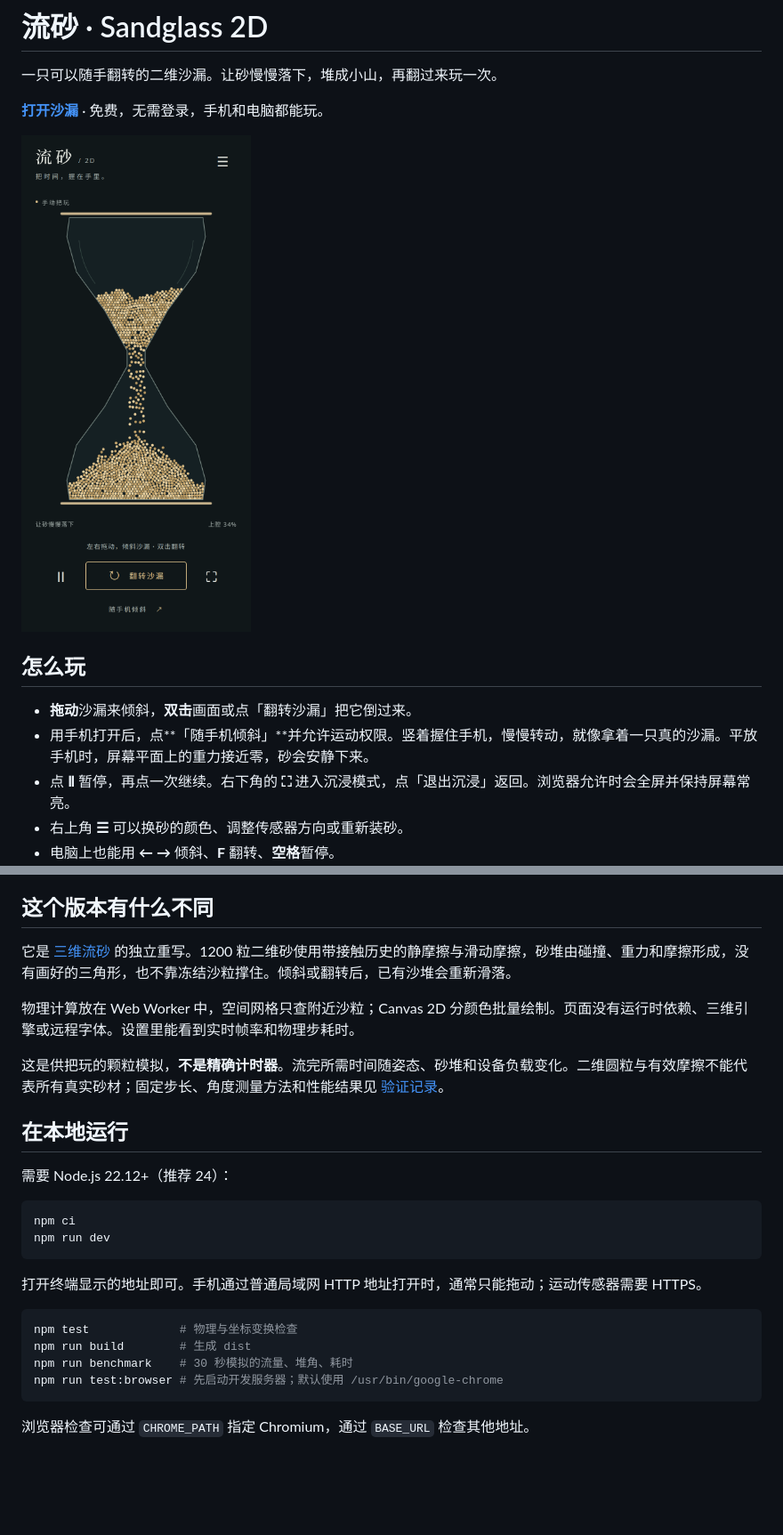
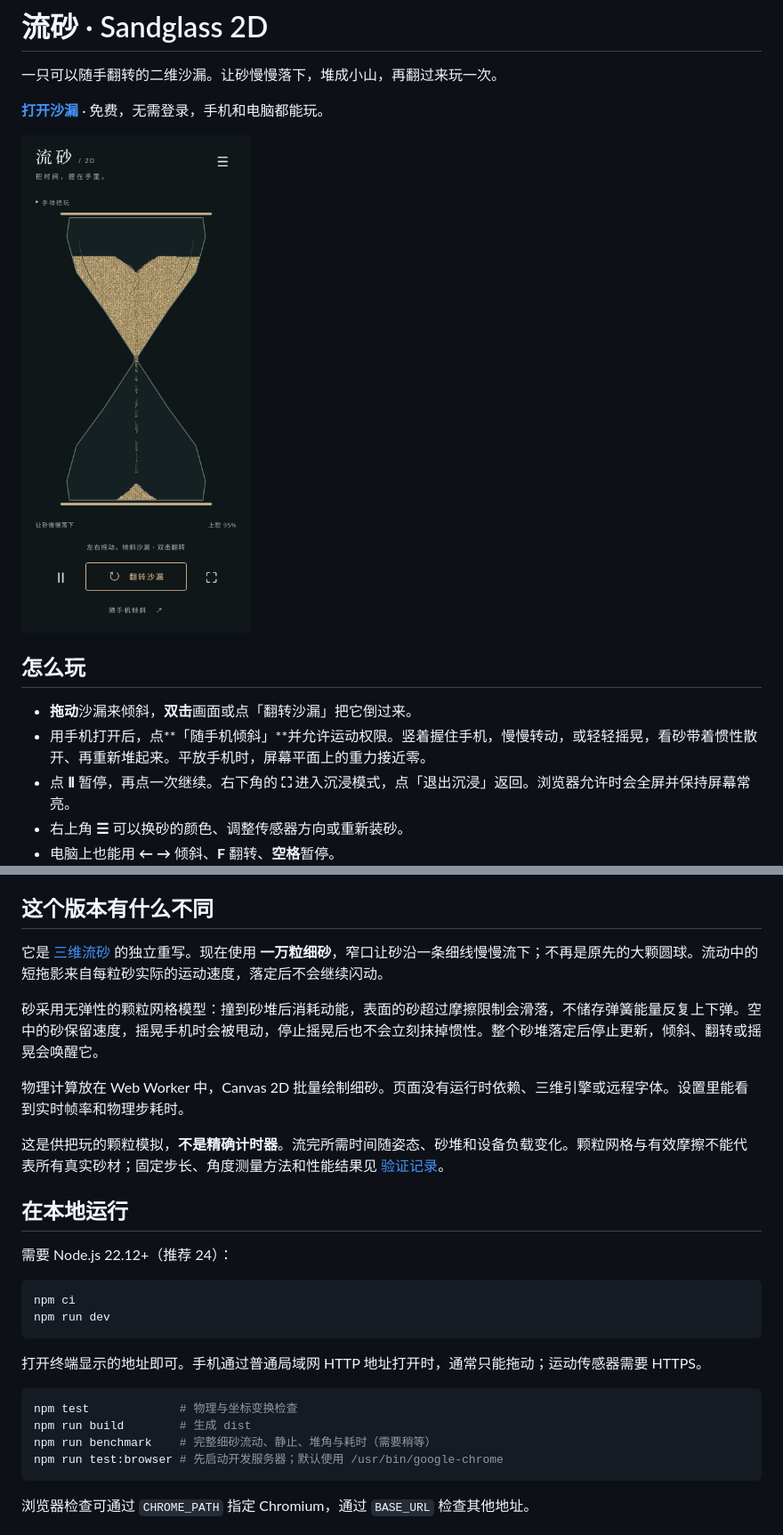
Before and after one commit to Nigh/sandglass-2d, a Markdown page: README.md, 2 parts joined by grey strips. Shown at 89% size. Rendered like a GitHub page; pictures changed too: docs/mobile.png; blank space fills up the shorter version.

````diff
--- a/README.md
+++ b/README.md
@@ -9,7 +9,7 @@
 ## 怎么玩
 
 - **拖动**沙漏来倾斜，**双击**画面或点「翻转沙漏」把它倒过来。
-- 用手机打开后，点**「随手机倾斜」**并允许运动权限。竖着握住手机，慢慢转动，就像拿着一只真的沙漏。平放手机时，屏幕平面上的重力接近零，砂会安静下来。
+- 用手机打开后，点**「随手机倾斜」**并允许运动权限。竖着握住手机，慢慢转动，或轻轻摇晃，看砂带着惯性散开、再重新堆起来。平放手机时，屏幕平面上的重力接近零。
 - 点 **Ⅱ** 暂停，再点一次继续。右下角的 **⛶** 进入沉浸模式，点「退出沉浸」返回。浏览器允许时会全屏并保持屏幕常亮。
 - 右上角 **☰** 可以换砂的颜色、调整传感器方向或重新装砂。
 - 电脑上也能用 **← →** 倾斜、**F** 翻转、**空格**暂停。
@@ -24,11 +24,13 @@
 
 ## 这个版本有什么不同
 
-它是 [三维流砂](https://github.com/Nigh/sandglass) 的独立重写。1200 粒二维砂使用带接触历史的静摩擦与滑动摩擦，砂堆由碰撞、重力和摩擦形成，没有画好的三角形，也不靠冻结沙粒撑住。倾斜或翻转后，已有沙堆会重新滑落。
+它是 [三维流砂](https://github.com/Nigh/sandglass) 的独立重写。现在使用 **一万粒细砂**，窄口让砂沿一条细线慢慢流下；不再是原先的大颗圆球。流动中的短拖影来自每粒砂实际的运动速度，落定后不会继续闪动。
 
-物理计算放在 Web Worker 中，空间网格只查附近沙粒；Canvas 2D 分颜色批量绘制。页面没有运行时依赖、三维引擎或远程字体。设置里能看到实时帧率和物理步耗时。
+砂采用无弹性的颗粒网格模型：撞到砂堆后消耗动能，表面的砂超过摩擦限制会滑落，不储存弹簧能量反复上下弹。空中的砂保留速度，摇晃手机时会被甩动，停止摇晃后也不会立刻抹掉惯性。整个砂堆落定后停止更新，倾斜、翻转或摇晃会唤醒它。
 
-这是供把玩的颗粒模拟，**不是精确计时器**。流完所需时间随姿态、砂堆和设备负载变化。二维圆粒与有效摩擦不能代表所有真实砂材；固定步长、角度测量方法和性能结果见 [验证记录](docs/VALIDATION.md)。
+物理计算放在 Web Worker 中，Canvas 2D 批量绘制细砂。页面没有运行时依赖、三维引擎或远程字体。设置里能看到实时帧率和物理步耗时。
+
+这是供把玩的颗粒模拟，**不是精确计时器**。流完所需时间随姿态、砂堆和设备负载变化。颗粒网格与有效摩擦不能代表所有真实砂材；固定步长、角度测量方法和性能结果见 [验证记录](docs/VALIDATION.md)。
 
 ## 在本地运行
 
@@ -44,7 +46,7 @@ npm run dev
 ```sh
 npm test             # 物理与坐标变换检查
 npm run build        # 生成 dist
-npm run benchmark    # 30 秒模拟的流量、堆角、耗时
+npm run benchmark    # 完整细砂流动、静止、堆角与耗时（需要稍等）
 npm run test:browser # 先启动开发服务器；默认使用 /usr/bin/google-chrome
 ```
 
````
Also changed, not shown: docs/VALIDATION.md (+48 -29 lines), docs/desktop.png, 10 other files.
